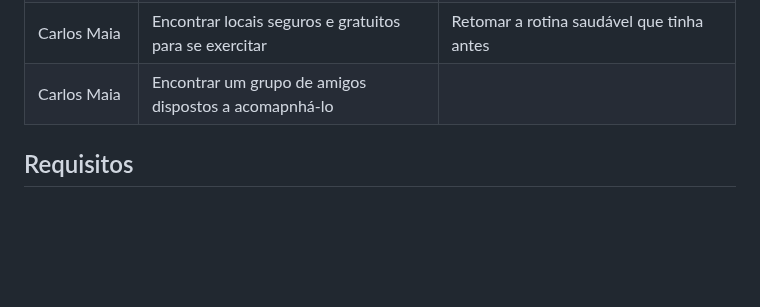
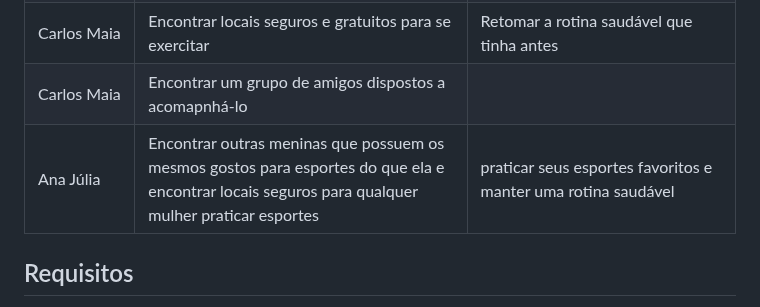
Before and after one commit to ICEI-PUC-Minas-PMV-SI/pmv-si-2023-1-e1-proj-web-t5-esportes_gratuitos, a Markdown page: documentos/especification.md, the part around the change. GitHub-like rendering; blank space fills up the shorter version.

```diff
--- a/documentos/especification.md
+++ b/documentos/especification.md
@@ -82,7 +82,8 @@ Com base na análise das personas forma identificadas as seguintes histórias de
 |Marcos de Alcântara | Encontrar eventos esportivos locais | Conhecer novas pessoas e ampliar minha rede de contatos enquanto pratico atividades físicas |
 |Marcos de Alcântara | Criar grupos de amigos que estejam interessados em praticar esportes juntos em locais gratuitos | Para que possamos nos motivar mutuamente e ter uma rotina regular de exercícios  |
 |Carlos Maia | Encontrar locais seguros e gratuitos para se exercitar | Retomar a rotina saudável que tinha antes |
-|Carlos Maia | Encontrar um grupo de amigos dispostos a acomapnhá-lo
+|Carlos Maia | Encontrar um grupo de amigos dispostos a acomapnhá-lo |
+|Ana Júlia | Encontrar outras meninas que possuem os mesmos gostos para esportes do que ela e encontrar locais seguros para qualquer mulher praticar esportes | praticar seus esportes favoritos e manter uma rotina saudável
 
 
 
```
